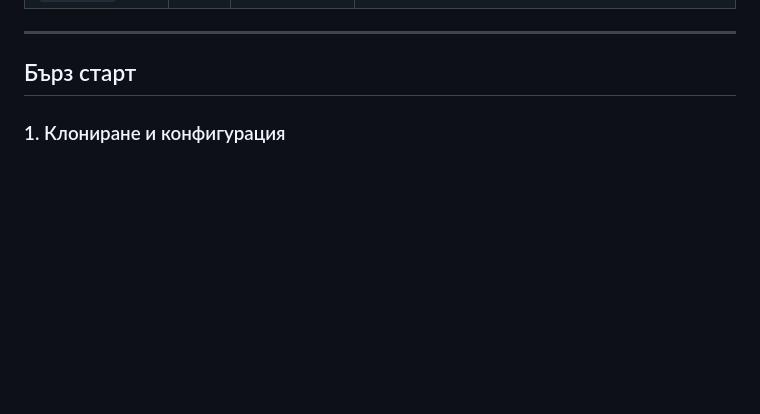
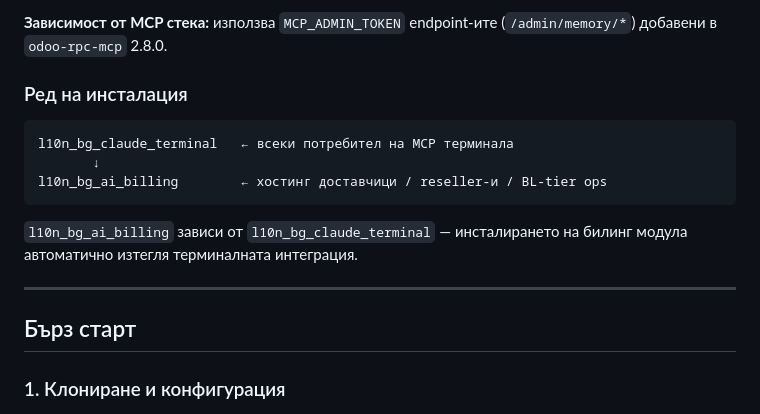
Before and after one commit to rosenvladimirov/odoo-claude-mcp, a Markdown page: README_BG.md, the part around one of its changes. Drawn GitHub-style; blank space fills up the shorter version.

````diff
--- a/README_BG.md
+++ b/README_BG.md
@@ -61,3 +135,16 @@ Internet / Cloudflare
+**Зависимост от MCP стека:** използва `MCP_ADMIN_TOKEN` endpoint-ите
+(`/admin/memory/*`) добавени в `odoo-rpc-mcp` 2.8.0.
+
+### Ред на инсталация
+
+```
+l10n_bg_claude_terminal   ← всеки потребител на MCP терминала
+       ↓
+l10n_bg_ai_billing        ← хостинг доставчици / reseller-и / BL-tier ops
+```
+
+`l10n_bg_ai_billing` зависи от `l10n_bg_claude_terminal` — инсталирането
+на билинг модула автоматично изтегля терминалната интеграция.
 
 ---
 
````
Also changed, not shown: other parts of README_BG.md (+74 -0 lines).
